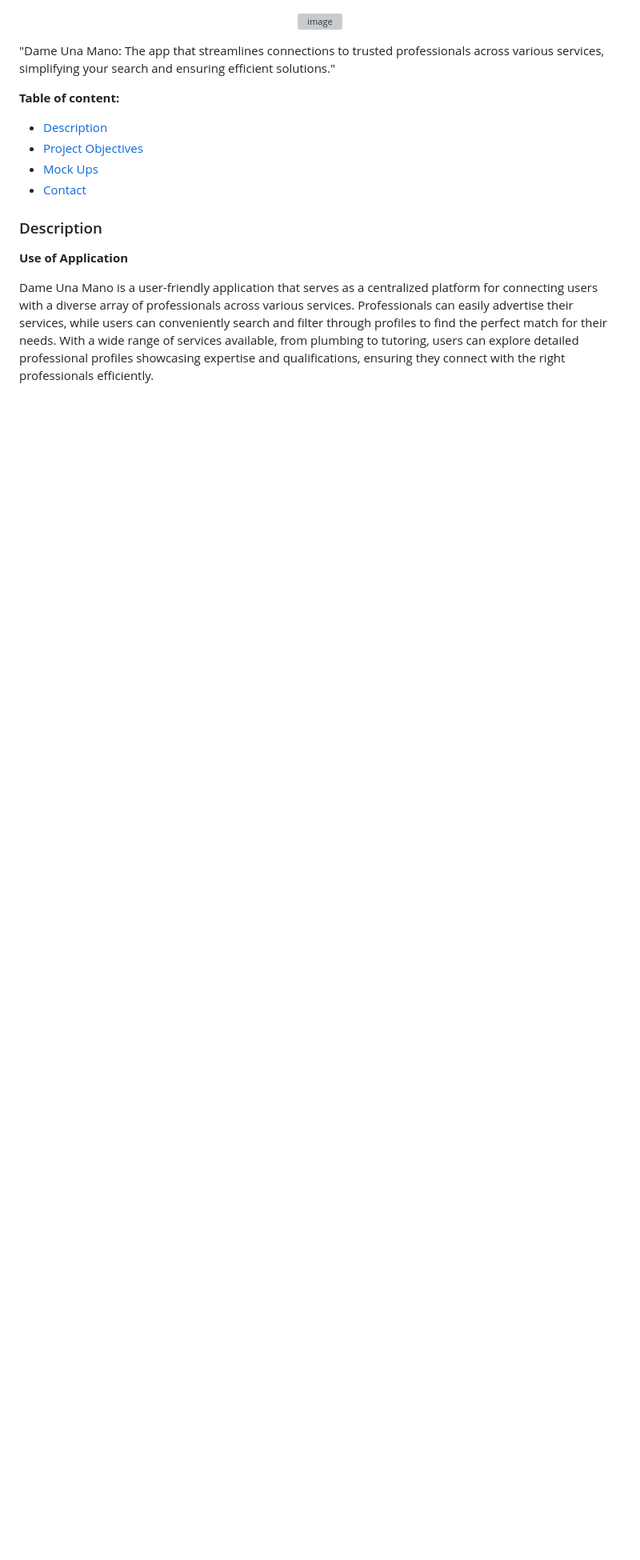
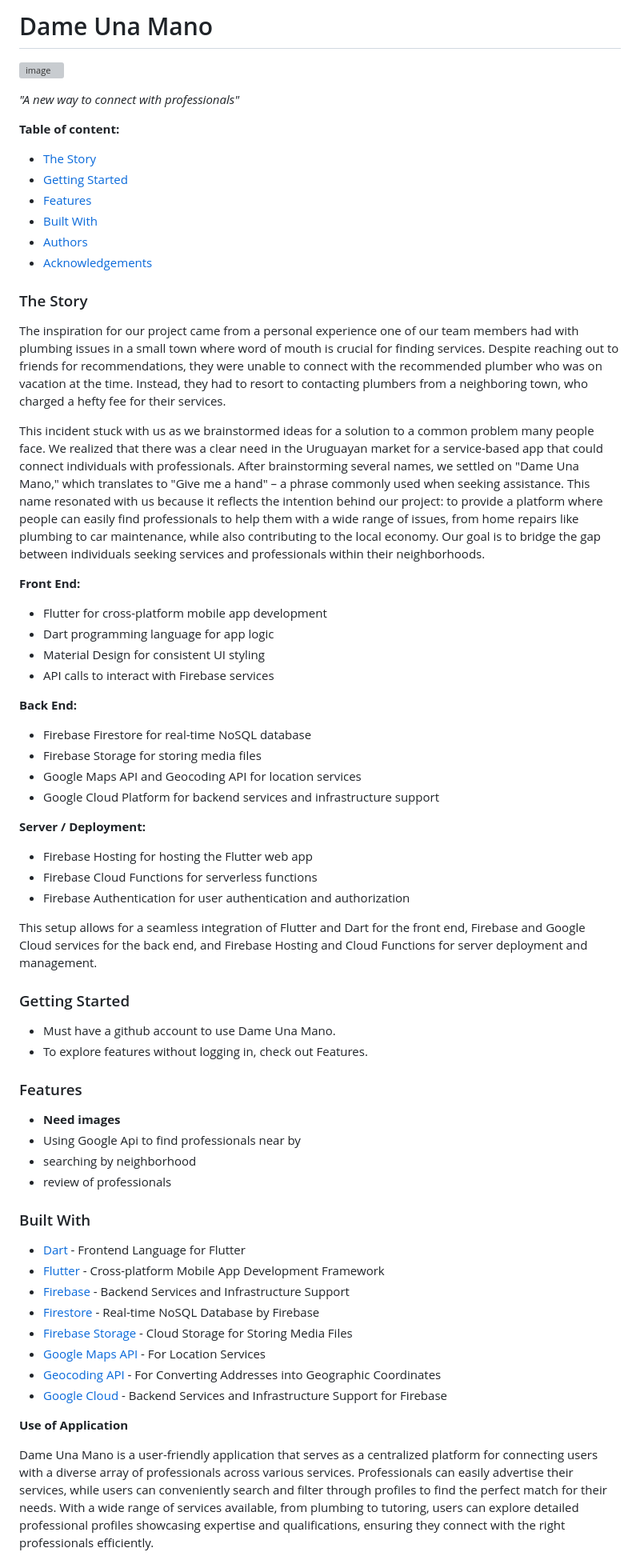
Before and after one commit to esteban-silvera/Dame-Una-Mano, a Markdown page: README.md, the part around the change printed below. Shown: that part at 80% size. Rendered like a GitHub page; blank space fills up the shorter version; grey boxes are pictures that could not be loaded.

```diff
--- a/README.md
+++ b/README.md
@@ -1,19 +1,98 @@
-<p align="center">
+# Dame Una Mano
+
+<p align="left">
   <img width="473" alt="image" src="https://github.com/esteban-silvera/Dame-Una-Mano/assets/108559276/83b8b370-3230-4190-b237-99dc49c10bbd">
 </p>
 
-"Dame Una Mano: The app that streamlines connections to trusted professionals across various services, simplifying your search and ensuring efficient solutions."
+*"A new way to connect with professionals"*
 
  **Table of content:**
- - [Description](#item-one)
- - [Project Objectives](#item-three)
- - [Mock Ups](#item-four)
- - [Contact](#item-five)
+ - [The Story](#item-one)
+ - [Getting Started](#item-two)
+ - [Features](#item-three)
+ - [Built With](#item-four)
+ - [Authors](#item-five)
+ - [Acknowledgements](#item-five)
 
 
 
 <a id="item-one"></a>
-###  Description
+###  The Story
+
+The inspiration for our project came from a personal experience one of our team members had with plumbing issues in a small town where word of mouth is crucial for finding services. Despite reaching out to friends for recommendations, they were unable to connect with the recommended plumber who was on vacation at the time. Instead, they had to resort to contacting plumbers from a neighboring town, who charged a hefty fee for their services.
+
+This incident stuck with us as we brainstormed ideas for a solution to a common problem many people face. We realized that there was a clear need in the Uruguayan market for a service-based app that could connect individuals with professionals. After brainstorming several names, we settled on "Dame Una Mano," which translates to "Give me a hand" – a phrase commonly used when seeking assistance. This name resonated with us because it reflects the intention behind our project: to provide a platform where people can easily find professionals to help them with a wide range of issues, from home repairs like plumbing to car maintenance, while also contributing to the local economy. Our goal is to bridge the gap between individuals seeking services and professionals within their neighborhoods.
+
+**Front End:**
+
+- Flutter for cross-platform mobile app development
+- Dart programming language for app logic
+- Material Design for consistent UI styling
+- API calls to interact with Firebase services
+
+**Back End:**
+
+- Firebase Firestore for real-time NoSQL database
+- Firebase Storage for storing media files
+- Google Maps API and Geocoding API for location services
+- Google Cloud Platform for backend services and infrastructure support
+
+**Server / Deployment:**
+
+- Firebase Hosting for hosting the Flutter web app
+- Firebase Cloud Functions for serverless functions
+- Firebase Authentication for user authentication and authorization
+
+This setup allows for a seamless integration of Flutter and Dart for the front end, Firebase and Google Cloud services for the back end, and Firebase Hosting and Cloud Functions for server deployment and management.
+
+<a id="item-two"></a>
+###  Getting Started
+
+- Must have a github account to use Dame Una Mano.
+- To explore features without logging in, check out Features.
+
+<a id="item-three"></a>
+### Features
+
+- **Need images**
+- Using Google Api to find professionals near by
+- searching by neighborhood
+- review of professionals
+
+
+<a id="item-four"></a>
+### Built With
+
+- [Dart](https://dart.dev/) - Frontend Language for Flutter
+- [Flutter](https://flutter.dev/) - Cross-platform Mobile App Development Framework
+- [Firebase](https://firebase.google.com/) - Backend Services and Infrastructure Support
+- [Firestore](https://firebase.google.com/docs/firestore) - Real-time NoSQL Database by Firebase
+- [Firebase Storage](https://firebase.google.com/docs/storage) - Cloud Storage for Storing Media Files
+- [Google Maps API](https://developers.google.com/maps) - For Location Services
+- [Geocoding API](https://developers.google.com/maps/documentation/geocoding/overview) - For Converting Addresses into Geographic Coordinates
+- [Google Cloud](https://cloud.google.com/why-google-cloud/) - Backend Services and Infrastructure Support for Firebase
+
+
+
+
+
+
+
+
+
+
+
+
+
+
+
+
+
+
+
+
+
+
 
 **Use of Application**
 
```
Also changed, not shown: other parts of README.md (+5 -23 lines).
